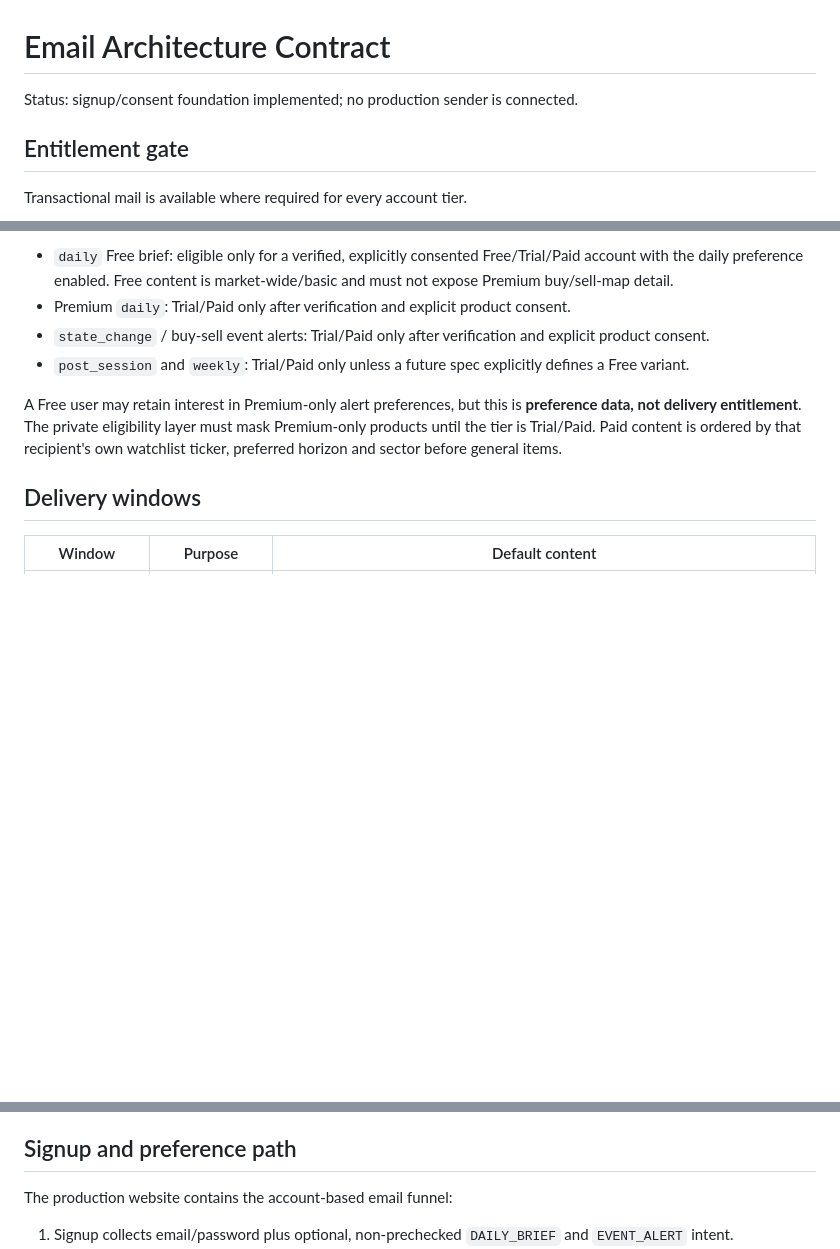
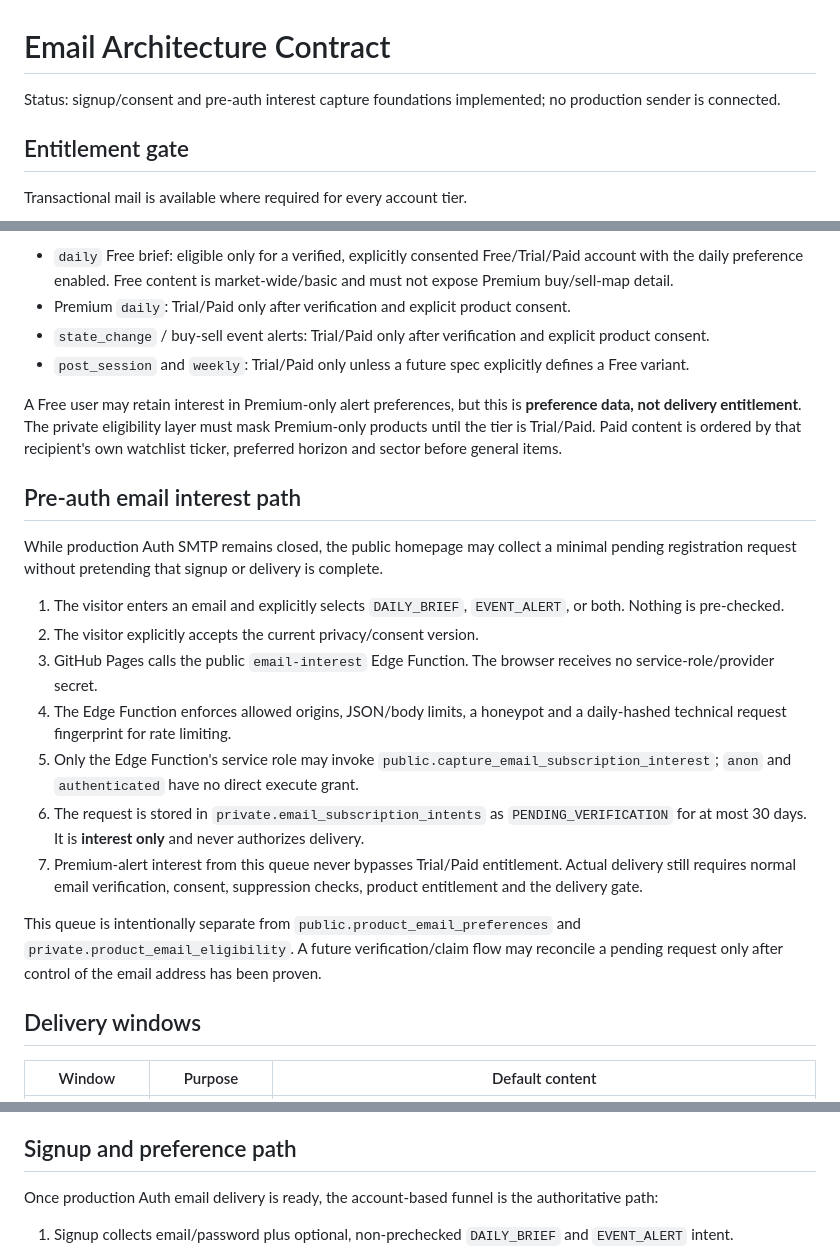
Before and after one commit to nguyenlinhns-arch/stockradar, a Markdown page: email/ARCHITECTURE.md, 3 parts joined by grey strips. GitHub-like rendering; blank space fills up the shorter version.

Commit message:
Document pre-auth email interest queue

```diff
--- a/email/ARCHITECTURE.md
+++ b/email/ARCHITECTURE.md
@@ -1,6 +1,6 @@
 # Email Architecture Contract
 
-Status: signup/consent foundation implemented; no production sender is connected.
+Status: signup/consent and pre-auth interest capture foundations implemented; no production sender is connected.
 
 ## Entitlement gate
 
@@ -14,6 +14,20 @@ Product email is split by entitlement:
 - `post_session` and `weekly`: Trial/Paid only unless a future spec explicitly defines a Free variant.
 
 A Free user may retain interest in Premium-only alert preferences, but this is **preference data, not delivery entitlement**. The private eligibility layer must mask Premium-only products until the tier is Trial/Paid. Paid content is ordered by that recipient's own watchlist ticker, preferred horizon and sector before general items.
+
+## Pre-auth email interest path
+
+While production Auth SMTP remains closed, the public homepage may collect a minimal pending registration request without pretending that signup or delivery is complete.
+
+1. The visitor enters an email and explicitly selects `DAILY_BRIEF`, `EVENT_ALERT`, or both. Nothing is pre-checked.
+2. The visitor explicitly accepts the current privacy/consent version.
+3. GitHub Pages calls the public `email-interest` Edge Function. The browser receives no service-role/provider secret.
+4. The Edge Function enforces allowed origins, JSON/body limits, a honeypot and a daily-hashed technical request fingerprint for rate limiting.
+5. Only the Edge Function's service role may invoke `public.capture_email_subscription_interest`; `anon` and `authenticated` have no direct execute grant.
+6. The request is stored in `private.email_subscription_intents` as `PENDING_VERIFICATION` for at most 30 days. It is **interest only** and never authorizes delivery.
+7. Premium-alert interest from this queue never bypasses Trial/Paid entitlement. Actual delivery still requires normal email verification, consent, suppression checks, product entitlement and the delivery gate.
+
+This queue is intentionally separate from `public.product_email_preferences` and `private.product_email_eligibility`. A future verification/claim flow may reconcile a pending request only after control of the email address has been proven.
 
 ## Delivery windows
 
@@ -89,7 +103,7 @@ All four receive the same highest available Premium report/alert version when de
 
 ## Signup and preference path
 
-The production website contains the account-based email funnel:
+Once production Auth email delivery is ready, the account-based funnel is the authoritative path:
 
 1. Signup collects email/password plus optional, non-prechecked `DAILY_BRIEF` and `EVENT_ALERT` intent.
 2. Terms/Privacy acceptance and product-email consent are recorded server-side.
```
Also changed, not shown: other parts of email/ARCHITECTURE.md (+1 -1 lines).
